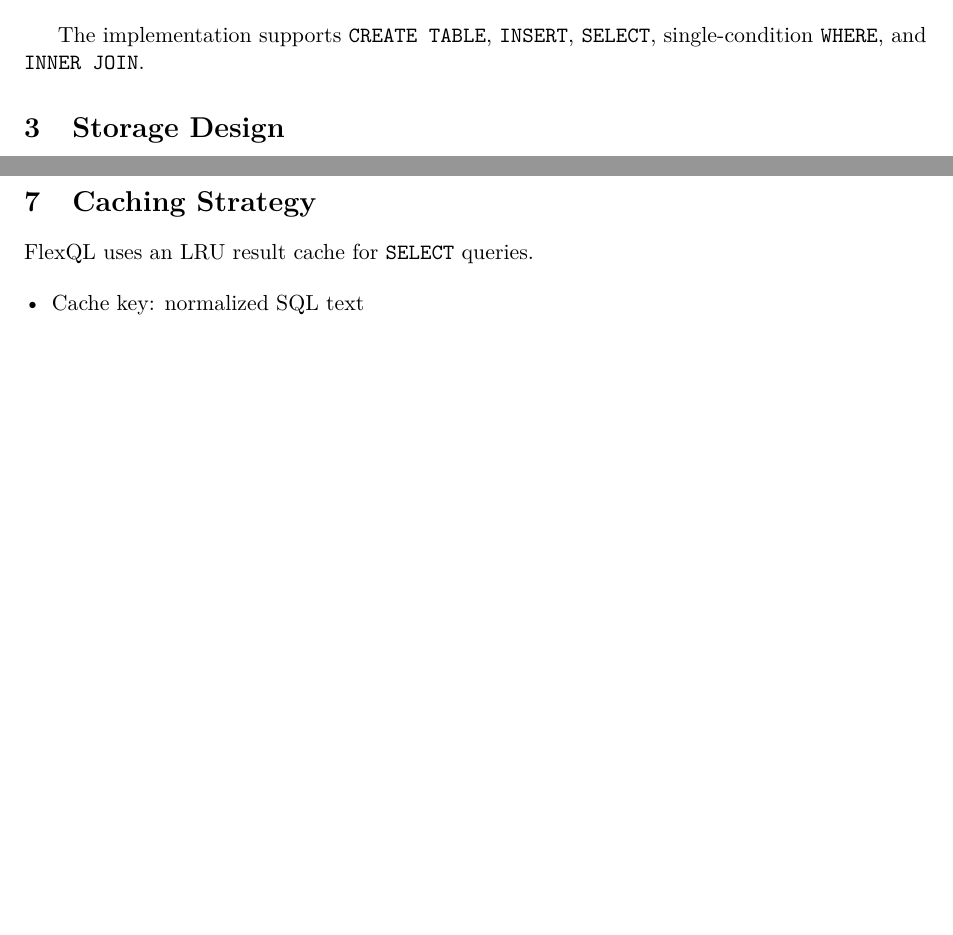
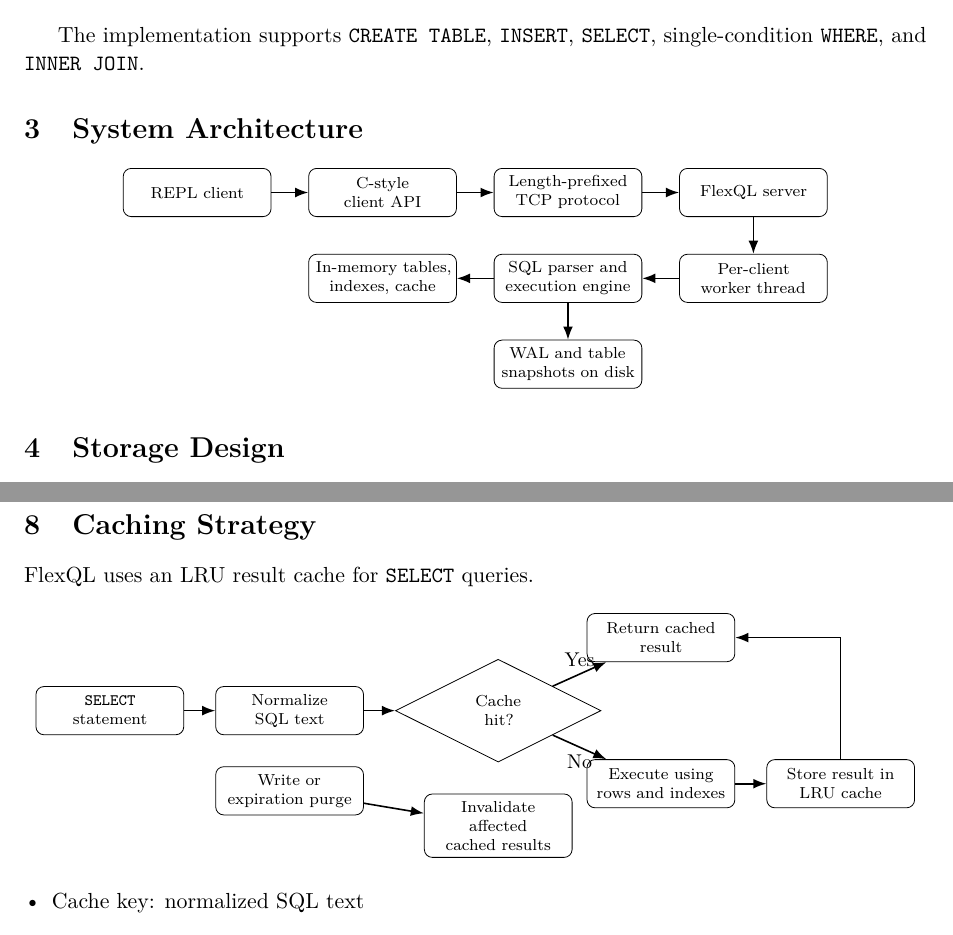
Before and after one commit to Somak-2001/FlexQL, a LaTeX document (design_doc.tex): two parts of pages 1 and 3 of 6 before the commit and two parts of pages 1 and 4 of 6 after it, joined at a grey line, cut so that both start at the same text, the shorter picture padded with empty space. Compiled offline with pdfLaTeX.

Commit message:
Flow Diagram Added

```diff
--- a/design_doc.tex
+++ b/design_doc.tex
@@ -8,6 +8,8 @@
 \usepackage{xcolor}
 \usepackage{hyperref}
 \usepackage{listings}
+\usepackage{tikz}
+\usetikzlibrary{arrows.meta,positioning,shapes.geometric}
 
 \hypersetup{
     colorlinks=true,
@@ -21,6 +23,12 @@
     frame=single,
     breaklines=true,
     columns=fullflexible
+}
+
+\tikzset{
+    flowbox/.style={draw, rounded corners, align=center, minimum height=0.85cm, text width=2.35cm, font=\scriptsize},
+    decisionbox/.style={draw, diamond, aspect=2, align=center, text width=1.8cm, font=\scriptsize},
+    flowarrow/.style={-Latex, thick}
 }
 
 \setlist[itemize]{leftmargin=*}
@@ -51,6 +59,28 @@ FlexQL is a lightweight SQL-like client/server database driver implemented fully
 
 The implementation supports \texttt{CREATE TABLE}, \texttt{INSERT}, \texttt{SELECT}, single-condition \texttt{WHERE}, and \texttt{INNER JOIN}.
 
+\section{System Architecture}
+
+\begin{center}
+\begin{tikzpicture}[node distance=0.65cm]
+\node[flowbox] (repl) {REPL client};
+\node[flowbox, right=of repl] (api) {C-style\\client API};
+\node[flowbox, right=of api] (proto) {Length-prefixed\\TCP protocol};
+\node[flowbox, right=of proto] (server) {FlexQL server};
+\node[flowbox, below=of server] (worker) {Per-client\\worker thread};
+\node[flowbox, left=of worker] (engine) {SQL parser and\\execution engine};
+\node[flowbox, left=of engine] (memory) {In-memory tables,\\indexes, cache};
+\node[flowbox, below=of engine] (disk) {WAL and table\\snapshots on disk};
+\draw[flowarrow] (repl) -- (api);
+\draw[flowarrow] (api) -- (proto);
+\draw[flowarrow] (proto) -- (server);
+\draw[flowarrow] (server) -- (worker);
+\draw[flowarrow] (worker) -- (engine);
+\draw[flowarrow] (engine) -- (memory);
+\draw[flowarrow] (engine) -- (disk);
+\end{tikzpicture}
+\end{center}
+
 \section{Storage Design}
 
 \subsection{Row-Major Storage}
@@ -176,6 +238,26 @@ Expired rows are removed lazily during future access to the table. This avoids d
 \section{Caching Strategy}
 
 FlexQL uses an LRU result cache for \texttt{SELECT} queries.
+
+\begin{center}
+\begin{tikzpicture}[node distance=0.55cm]
+\node[flowbox] (select) {\texttt{SELECT}\\statement};
+\node[flowbox, right=of select] (normalize) {Normalize\\SQL text};
+\node[decisionbox, right=of normalize] (hit) {Cache\\hit?};
+\node[flowbox, above right=0.4cm and 0.65cm of hit] (cached) {Return cached\\result};
+\node[flowbox, below right=0.4cm and 0.65cm of hit] (execute) {Execute using\\rows and indexes};
+\node[flowbox, right=of execute] (store) {Store result in\\LRU cache};
+\node[flowbox, below=of normalize] (write) {Write or\\expiration purge};
+\node[flowbox, below=of hit] (invalidate) {Invalidate affected\\cached results};
+\draw[flowarrow] (select) -- (normalize);
+\draw[flowarrow] (normalize) -- (hit);
+\draw[flowarrow] (hit) -- node[above, font=\small] {Yes} (cached);
+\draw[flowarrow] (hit) -- node[below, font=\small] {No} (execute);
+\draw[flowarrow] (execute) -- (store);
+\draw[flowarrow] (store) |- (cached);
+\draw[flowarrow] (write) -- (invalidate);
+\end{tikzpicture}
+\end{center}
 
 \begin{itemize}
     \item Cache key: normalized SQL text
```
Also changed, not shown: DESIGN.md (+42 -0 lines), design_doc.pdf, design_doc.tex (32 more changed lines), 1 other file.
